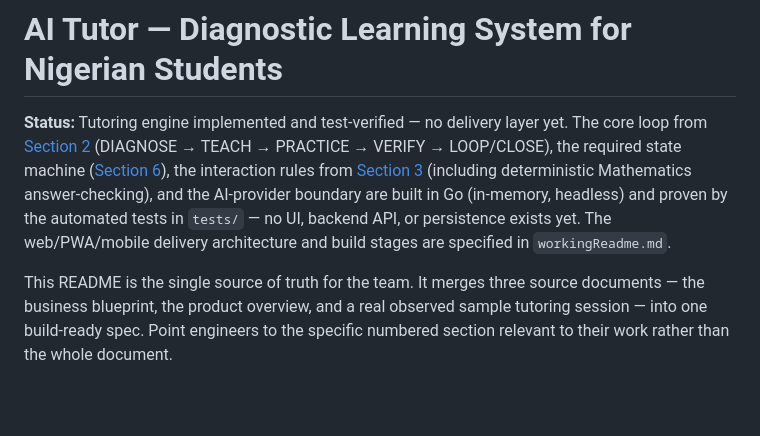
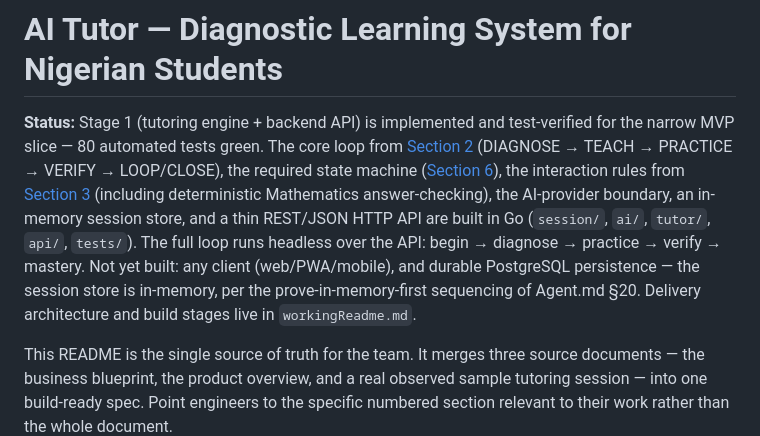
Before and after one commit to eeyung1/SoTeach-ai, a Markdown page: README.md, the part around the change. Rendered like a GitHub page; blank space fills up the shorter version.

```diff
--- a/README.md
+++ b/README.md
@@ -1,15 +1,18 @@
 # AI Tutor — Diagnostic Learning System for Nigerian Students
 
-**Status:** Tutoring engine implemented and test-verified — no delivery layer yet.
-The core loop from [Section 2](#2-the-core-learning-loop-this-is-the-product--read-this-section-fully-before-writing-tutor-logic)
+**Status:** Stage 1 (tutoring engine + backend API) is implemented and
+test-verified for the narrow MVP slice — 80 automated tests green. The core
+loop from [Section 2](#2-the-core-learning-loop-this-is-the-product--read-this-section-fully-before-writing-tutor-logic)
 (DIAGNOSE → TEACH → PRACTICE → VERIFY → LOOP/CLOSE), the required state
 machine ([Section 6](#6-required-state-machine)), the interaction rules from
 [Section 3](#3-interaction-rules-derived-directly-from-a-real-observed-tutoring-session)
-(including deterministic Mathematics answer-checking), and the AI-provider
-boundary are built in Go (in-memory, headless) and proven by the automated
-tests in `tests/` — no UI, backend API, or persistence exists yet. The
-web/PWA/mobile delivery architecture and build stages are specified in
-`workingReadme.md`.
+(including deterministic Mathematics answer-checking), the AI-provider
+boundary, an in-memory session store, and a thin REST/JSON HTTP API are built
+in Go (`session/`, `ai/`, `tutor/`, `api/`, `tests/`). The full loop runs
+headless over the API: begin → diagnose → practice → verify → mastery. Not
+yet built: any client (web/PWA/mobile), and durable PostgreSQL persistence —
+the session store is in-memory, per the prove-in-memory-first sequencing of
+Agent.md §20. Delivery architecture and build stages live in `workingReadme.md`.
 
 This README is the single source of truth for the team. It merges three
 source documents — the business blueprint, the product overview, and a
```
Also changed, not shown: Agent.md (+30 -20 lines), workingReadme.md (+21 -16 lines).
